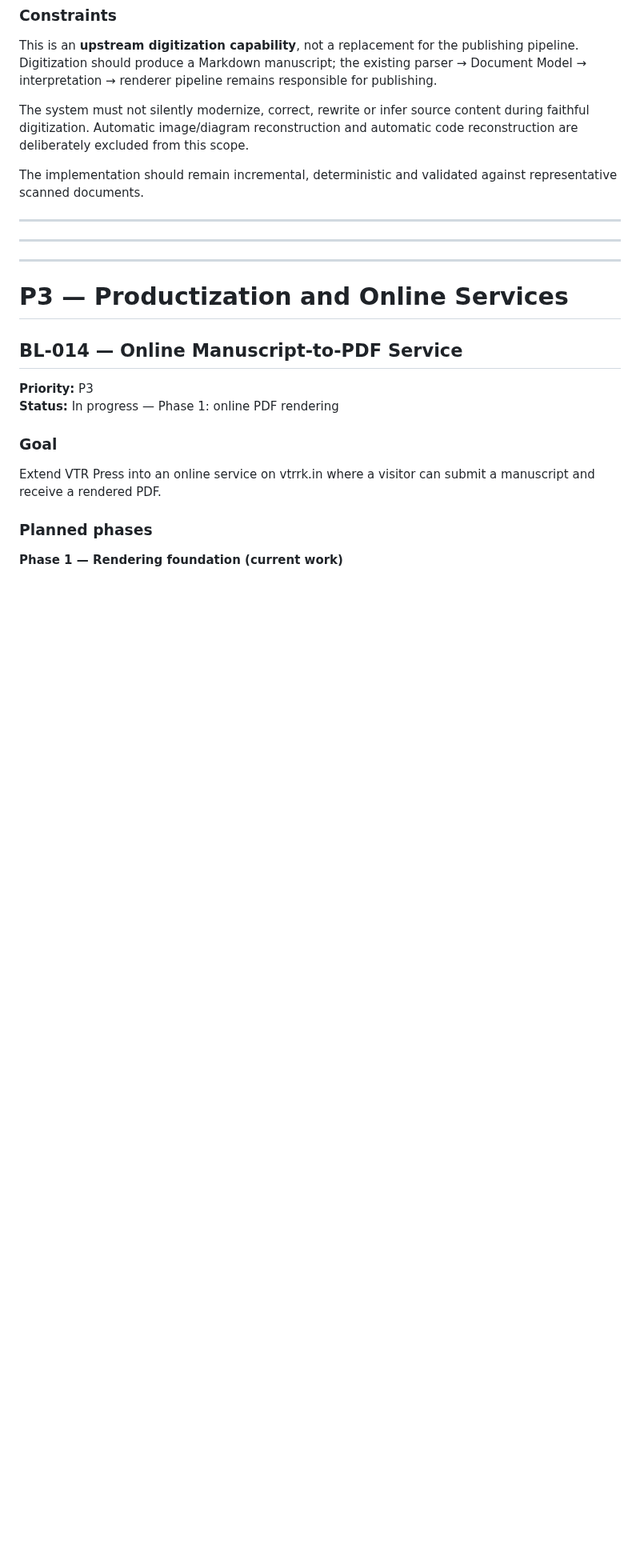
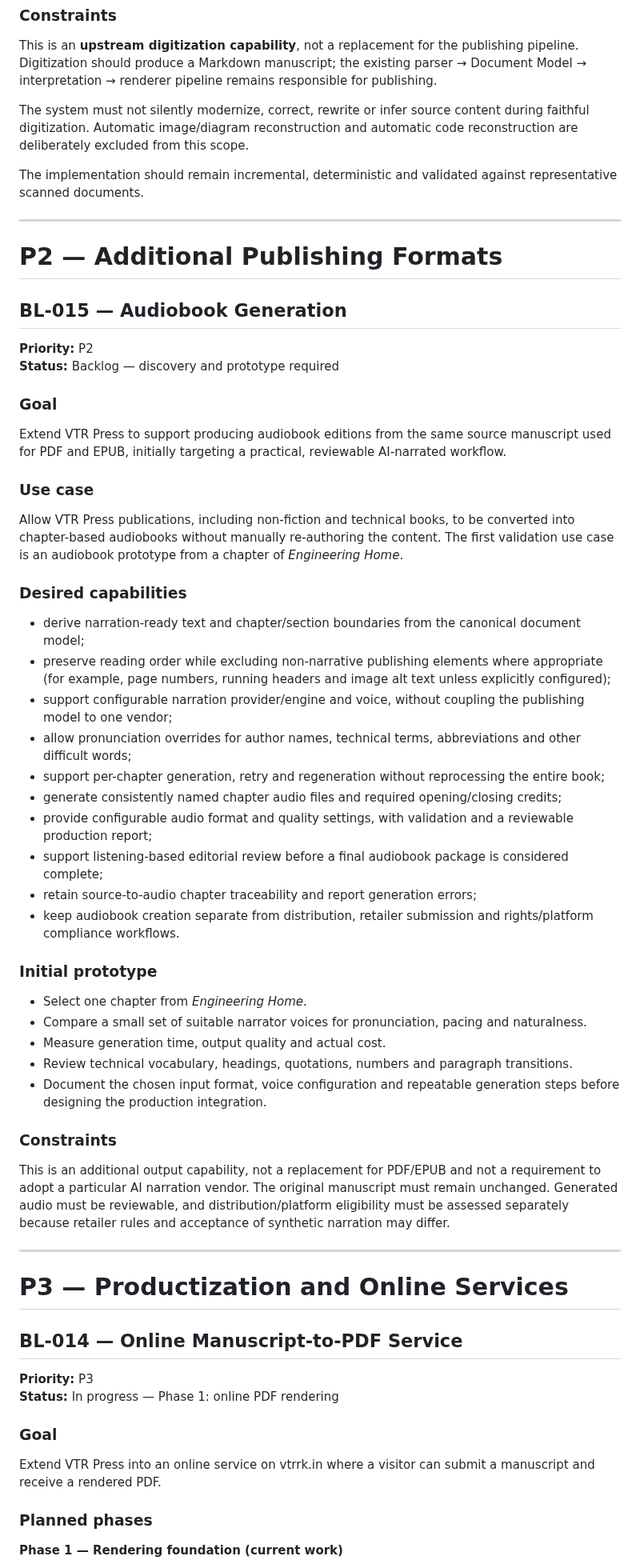
Before and after one commit to vtrravikumar/vtr-press, a Markdown page: BACKLOG.md, the part around one of its changes. Shown at 80% size. GitHub-like rendering; blank space fills up the shorter version.

Commit message:
Add audiobook publishing requirement to backlog

```diff
--- a/BACKLOG.md
+++ b/BACKLOG.md
@@ -300,7 +297,45 @@ The implementation should remain incremental, deterministic and validated agains
 
 ---
 
----
+# P2 — Additional Publishing Formats
+
+## BL-015 — Audiobook Generation
+
+**Priority:** P2
+**Status:** Backlog — discovery and prototype required
+
+### Goal
+
+Extend VTR Press to support producing audiobook editions from the same source manuscript used for PDF and EPUB, initially targeting a practical, reviewable AI-narrated workflow.
+
+### Use case
+
+Allow VTR Press publications, including non-fiction and technical books, to be converted into chapter-based audiobooks without manually re-authoring the content. The first validation use case is an audiobook prototype from a chapter of *Engineering Home*.
+
+### Desired capabilities
+
+- derive narration-ready text and chapter/section boundaries from the canonical document model;
+- preserve reading order while excluding non-narrative publishing elements where appropriate (for example, page numbers, running headers and image alt text unless explicitly configured);
+- support configurable narration provider/engine and voice, without coupling the publishing model to one vendor;
+- allow pronunciation overrides for author names, technical terms, abbreviations and other difficult words;
+- support per-chapter generation, retry and regeneration without reprocessing the entire book;
+- generate consistently named chapter audio files and required opening/closing credits;
+- provide configurable audio format and quality settings, with validation and a reviewable production report;
+- support listening-based editorial review before a final audiobook package is considered complete;
+- retain source-to-audio chapter traceability and report generation errors;
+- keep audiobook creation separate from distribution, retailer submission and rights/platform compliance workflows.
+
+### Initial prototype
+
+- Select one chapter from *Engineering Home*.
+- Compare a small set of suitable narrator voices for pronunciation, pacing and naturalness.
+- Measure generation time, output quality and actual cost.
+- Review technical vocabulary, headings, quotations, numbers and paragraph transitions.
+- Document the chosen input format, voice configuration and repeatable generation steps before designing the production integration.
+
+### Constraints
+
+This is an additional output capability, not a replacement for PDF/EPUB and not a requirement to adopt a particular AI narration vendor. The original manuscript must remain unchanged. Generated audio must be reviewable, and distribution/platform eligibility must be assessed separately because retailer rules and acceptance of synthetic narration may differ.
 
 ---
 
```
Also changed, not shown: other parts of BACKLOG.md (+0 -3 lines).
